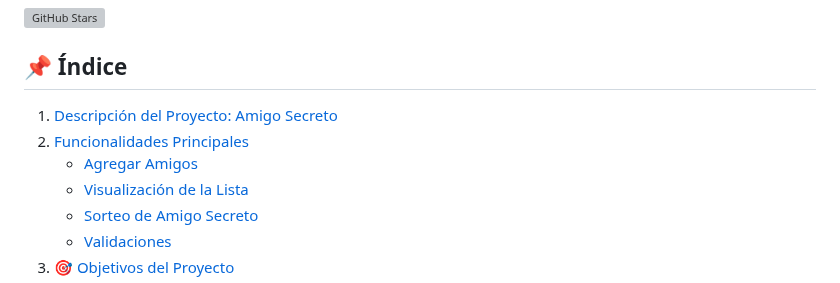
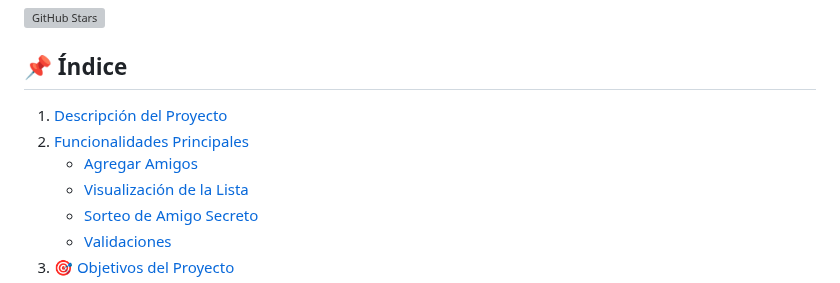
Before and after one commit to AndresMena1979/challenge-amigo-secreto, a Markdown page: README.md, the part around one of its changes. GitHub-like rendering; grey boxes are pictures that could not be loaded.

```diff
--- a/README.md
+++ b/README.md
@@ -2,5 +2,5 @@
 
 ## 📌 Índice
 
-1. [Descripción del Proyecto: Amigo Secreto](#Descripción-del-Proyecto:-Amigo-Secreto)
+1. [Descripción del Proyecto](#Descripción-del-Proyecto)
 2. [Funcionalidades Principales](#funcionalidades-principales)
```
Also changed, not shown: other parts of README.md (+2 -2 lines).
